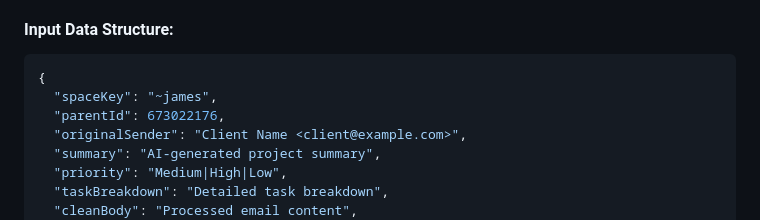
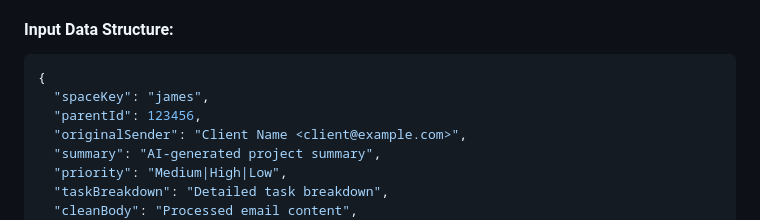
Before and after one commit to james-soxes/pr-review-bitbucket, a Markdown page: README.md, the part around the change. Drawn GitHub-style.

Commit message:
docs: Update input data structure in README with correct spaceKey and parentId values

````diff
--- a/README.md
+++ b/README.md
@@ -138,8 +138,8 @@ n8n-automation-suite/
 #### Input Data Structure:
 ```json
 {
-  "spaceKey": "~james",
-  "parentId": 673022176,
+  "spaceKey": "james",
+  "parentId": 123456,
   "originalSender": "Client Name <client@example.com>",
   "summary": "AI-generated project summary",
   "priority": "Medium|High|Low",
````
